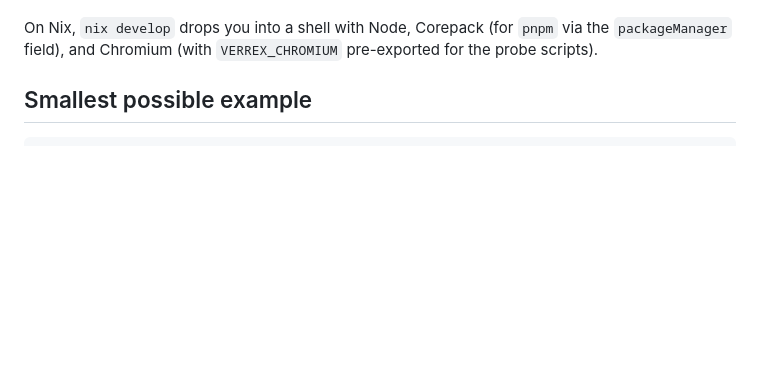
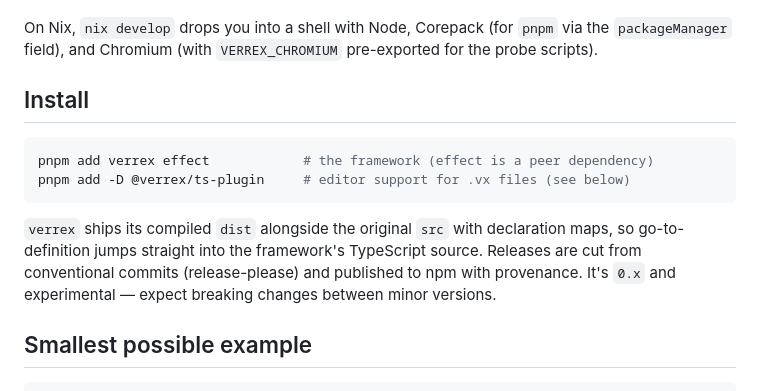
Before and after one commit to m9tdev/efx, a Markdown page: README.md, the part around the change. Drawn GitHub-style; blank space fills up the shorter version.

Commit message:
docs: document the release flow and consumer install

````diff
--- a/README.md
+++ b/README.md
@@ -63,6 +63,19 @@ also deployed at [m9tdev.github.io/verrex](https://m9tdev.github.io/verrex/).
 On Nix, `nix develop` drops you into a shell with Node, Corepack (for
 `pnpm` via the `packageManager` field), and Chromium (with `VERREX_CHROMIUM`
 pre-exported for the probe scripts).
+
+## Install
+
+```bash
+pnpm add verrex effect            # the framework (effect is a peer dependency)
+pnpm add -D @verrex/ts-plugin     # editor support for .vx files (see below)
+```
+
+`verrex` ships its compiled `dist` alongside the original `src` with declaration
+maps, so go-to-definition jumps straight into the framework's TypeScript source.
+Releases are cut from conventional commits (release-please) and published to npm
+with provenance. It's `0.x` and experimental — expect breaking changes between
+minor versions.
 
 ## Smallest possible example
 
````
Also changed, not shown: AGENTS.md (+35 -0 lines).
